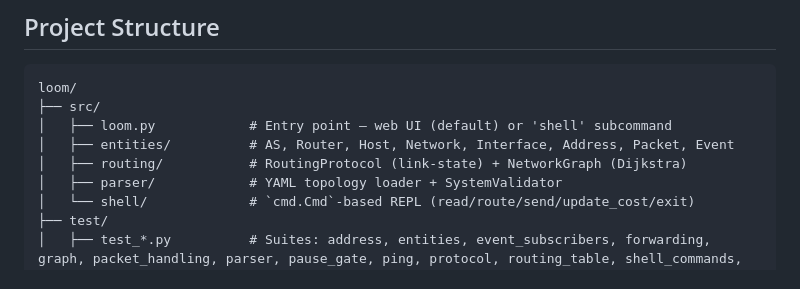
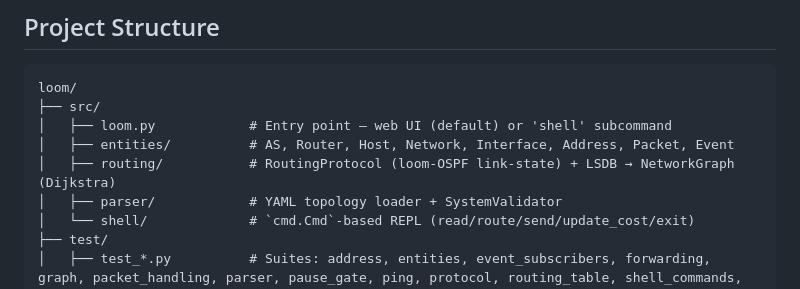
Before and after one commit to lukius/loom, a Markdown page: CLAUDE.md, the part around the change. Rendered like a GitHub page.

```diff
--- a/CLAUDE.md
+++ b/CLAUDE.md
@@ -9,7 +9,7 @@ loom/
 ├── src/
 │   ├── loom.py            # Entry point — web UI (default) or 'shell' subcommand
 │   ├── entities/          # AS, Router, Host, Network, Interface, Address, Packet, Event
-│   ├── routing/           # RoutingProtocol (link-state) + NetworkGraph (Dijkstra)
+│   ├── routing/           # RoutingProtocol (loom-OSPF link-state) + LSDB → NetworkGraph (Dijkstra)
 │   ├── parser/            # YAML topology loader + SystemValidator
 │   └── shell/             # `cmd.Cmd`-based REPL (read/route/send/update_cost/exit)
 ├── test/
```
Also changed, not shown: docs/user-guide/web-ui.md (+10 -0 lines), docs/images/inspector-router.png (added), docs/images/protocol-popover.png (added), docs/images/toolbar.png (added), 3 other files.
